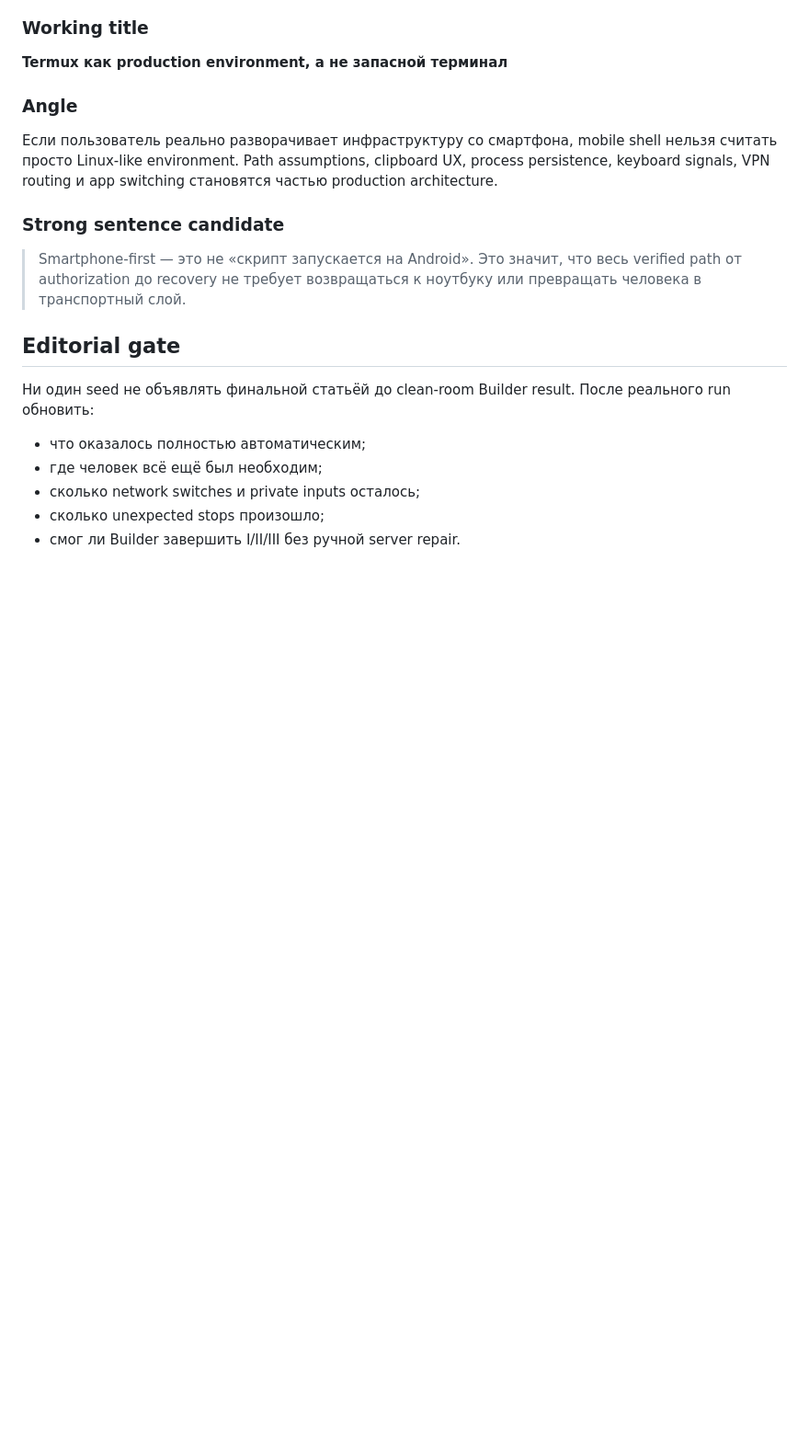
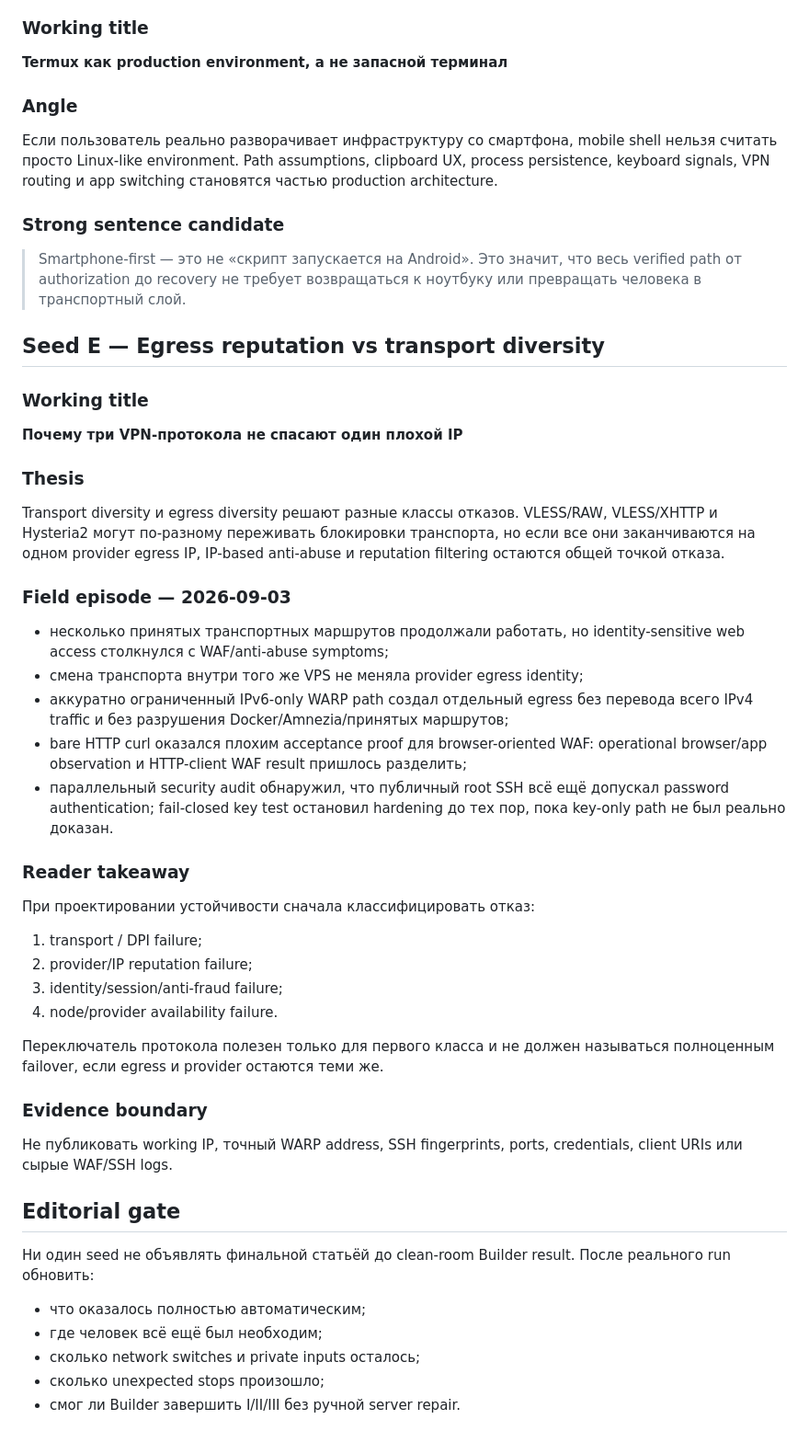
Before and after one commit to DeepWork-AILab/PrivatPirat-Lab, a Markdown page: docs/field-notes/PP-LAB-BUILDER-ARTICLE-SEEDS-2026-08-30.md, the part around the change. Shown at 92% size. Rendered like a GitHub page; blank space fills up the shorter version.

Commit message:
docs: add egress reputation field-note seed

```diff
--- a/docs/field-notes/PP-LAB-BUILDER-ARTICLE-SEEDS-2026-08-30.md
+++ b/docs/field-notes/PP-LAB-BUILDER-ARTICLE-SEEDS-2026-08-30.md
@@ -84,6 +84,39 @@ Security scanner, guardrail и wrapper — такой же код, как осн
 
 > Smartphone-first — это не «скрипт запускается на Android». Это значит, что весь verified path от authorization до recovery не требует возвращаться к ноутбуку или превращать человека в транспортный слой.
 
+## Seed E — Egress reputation vs transport diversity
+
+### Working title
+
+**Почему три VPN-протокола не спасают один плохой IP**
+
+### Thesis
+
+Transport diversity и egress diversity решают разные классы отказов. VLESS/RAW, VLESS/XHTTP и Hysteria2 могут по-разному переживать блокировки транспорта, но если все они заканчиваются на одном provider egress IP, IP-based anti-abuse и reputation filtering остаются общей точкой отказа.
+
+### Field episode — 2026-09-03
+
+- несколько принятых транспортных маршрутов продолжали работать, но identity-sensitive web access столкнулся с WAF/anti-abuse symptoms;
+- смена транспорта внутри того же VPS не меняла provider egress identity;
+- аккуратно ограниченный IPv6-only WARP path создал отдельный egress без перевода всего IPv4 traffic и без разрушения Docker/Amnezia/принятых маршрутов;
+- bare HTTP curl оказался плохим acceptance proof для browser-oriented WAF: operational browser/app observation и HTTP-client WAF result пришлось разделить;
+- параллельный security audit обнаружил, что публичный root SSH всё ещё допускал password authentication; fail-closed key test остановил hardening до тех пор, пока key-only path не был реально доказан.
+
+### Reader takeaway
+
+При проектировании устойчивости сначала классифицировать отказ:
+
+1. transport / DPI failure;
+2. provider/IP reputation failure;
+3. identity/session/anti-fraud failure;
+4. node/provider availability failure.
+
+Переключатель протокола полезен только для первого класса и не должен называться полноценным failover, если egress и provider остаются теми же.
+
+### Evidence boundary
+
+Не публиковать working IP, точный WARP address, SSH fingerprints, ports, credentials, client URIs или сырые WAF/SSH logs.
+
 ## Editorial gate
 
 Ни один seed не объявлять финальной статьёй до clean-room Builder result. После реального run обновить:
```
